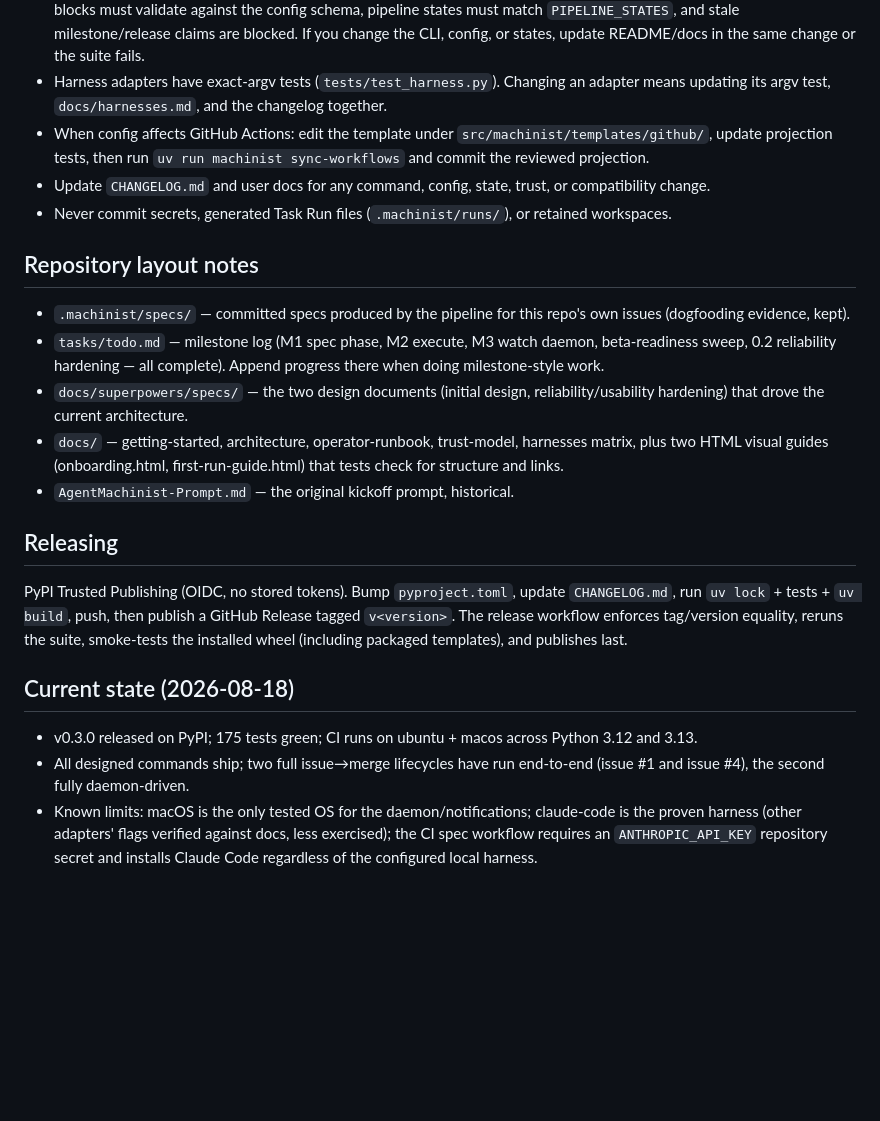
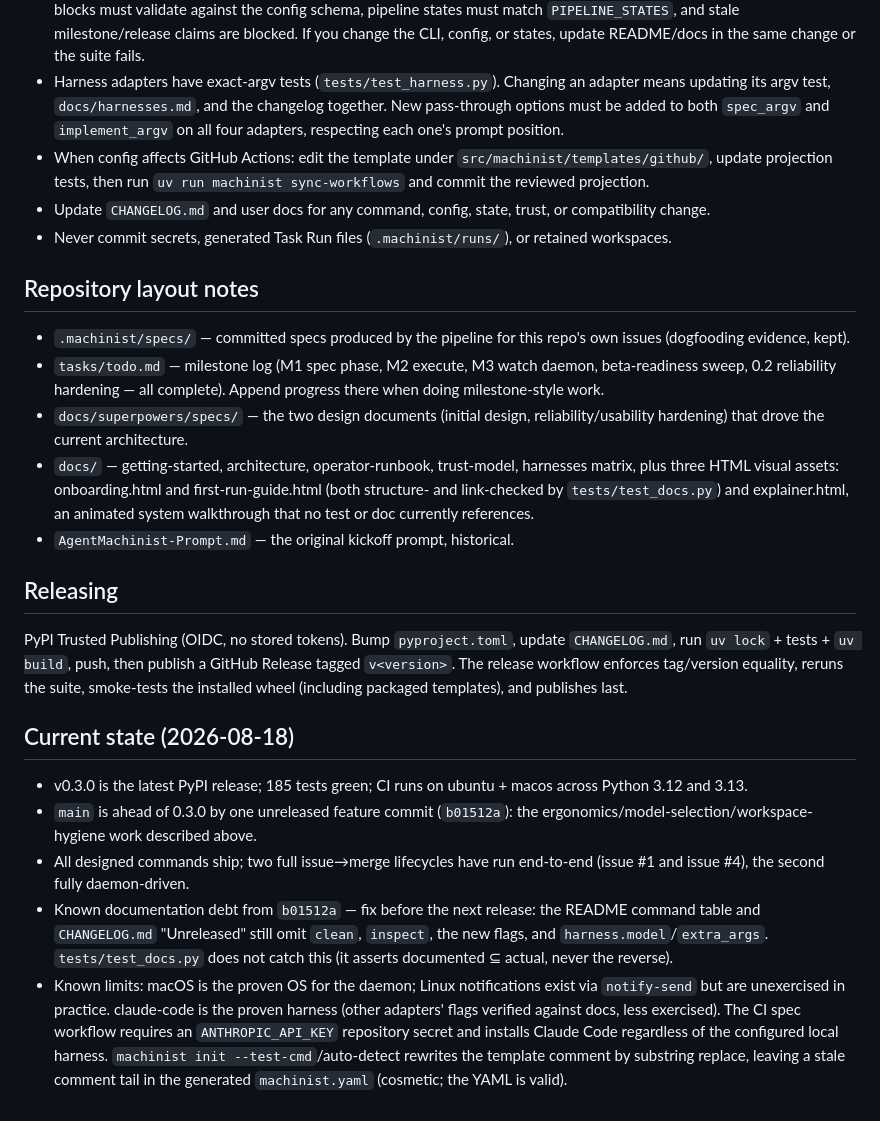
Before and after one commit to vscarpenter/AgentMachinist, a Markdown page: CLAUDE.md, the part around one of its changes. Rendered like a GitHub page; blank space fills up the shorter version.

```diff
--- a/CLAUDE.md
+++ b/CLAUDE.md
@@ -135,7 +156,9 @@ for compatibility; docs say Workshop), **Harness**, **Evidence**.
   states, update README/docs in the same change or the suite fails.
 - Harness adapters have exact-argv tests (`tests/test_harness.py`). Changing
   an adapter means updating its argv test, `docs/harnesses.md`, and the
-  changelog together.
+  changelog together. New pass-through options must be added to both
+  `spec_argv` and `implement_argv` on all four adapters, respecting each
+  one's prompt position.
 - When config affects GitHub Actions: edit the template under
   `src/machinist/templates/github/`, update projection tests, then run
   `uv run machinist sync-workflows` and commit the reviewed projection.
@@ -154,8 +177,10 @@ for compatibility; docs say Workshop), **Harness**, **Evidence**.
 - `docs/superpowers/specs/` — the two design documents (initial design,
   reliability/usability hardening) that drove the current architecture.
 - `docs/` — getting-started, architecture, operator-runbook, trust-model,
-  harnesses matrix, plus two HTML visual guides (onboarding.html,
-  first-run-guide.html) that tests check for structure and links.
+  harnesses matrix, plus three HTML visual assets: onboarding.html and
+  first-run-guide.html (both structure- and link-checked by
+  `tests/test_docs.py`) and explainer.html, an animated system walkthrough
+  that no test or doc currently references.
 - `AgentMachinist-Prompt.md` — the original kickoff prompt, historical.
 
 ## Releasing
@@ -168,12 +193,22 @@ tag/version equality, reruns the suite, smoke-tests the installed wheel
 
 ## Current state (2026-08-18)
 
-- v0.3.0 released on PyPI; 175 tests green; CI runs on ubuntu + macos
-  across Python 3.12 and 3.13.
+- v0.3.0 is the latest PyPI release; 185 tests green; CI runs on ubuntu +
+  macos across Python 3.12 and 3.13.
+- `main` is ahead of 0.3.0 by one unreleased feature commit (`b01512a`): the
+  ergonomics/model-selection/workspace-hygiene work described above.
 - All designed commands ship; two full issue→merge lifecycles have run
   end-to-end (issue #1 and issue #4), the second fully daemon-driven.
-- Known limits: macOS is the only tested OS for the daemon/notifications;
-  claude-code is the proven harness (other adapters' flags verified against
-  docs, less exercised); the CI spec workflow requires an
-  `ANTHROPIC_API_KEY` repository secret and installs Claude Code regardless
-  of the configured local harness.
+- Known documentation debt from `b01512a` — fix before the next release:
+  the README command table and `CHANGELOG.md` "Unreleased" still omit
+  `clean`, `inspect`, the new flags, and `harness.model`/`extra_args`.
+  `tests/test_docs.py` does not catch this (it asserts documented ⊆ actual,
+  never the reverse).
+- Known limits: macOS is the proven OS for the daemon; Linux notifications
+  exist via `notify-send` but are unexercised in practice. claude-code is the
+  proven harness (other adapters' flags verified against docs, less
+  exercised). The CI spec workflow requires an `ANTHROPIC_API_KEY` repository
+  secret and installs Claude Code regardless of the configured local harness.
+  `machinist init --test-cmd`/auto-detect rewrites the template comment by
+  substring replace, leaving a stale comment tail in the generated
+  `machinist.yaml` (cosmetic; the YAML is valid).
```
Also changed, not shown: other parts of CLAUDE.md (+28 -7 lines).
